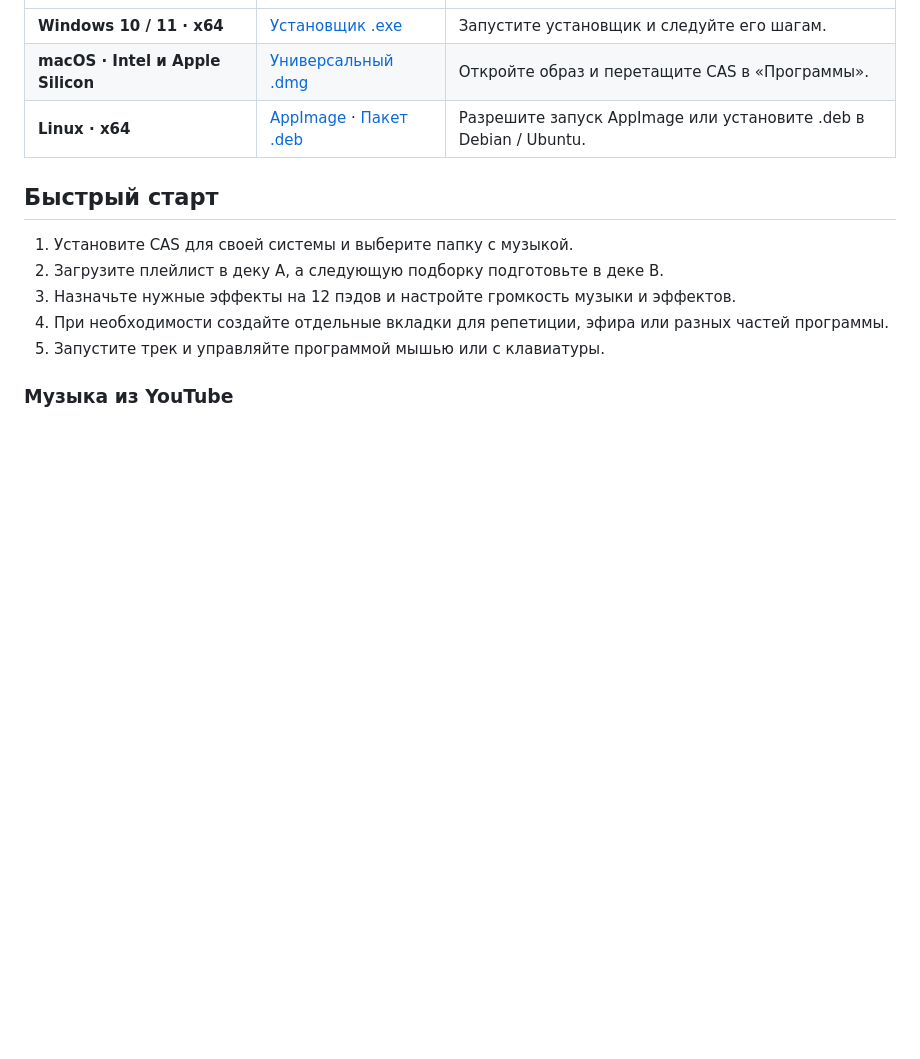
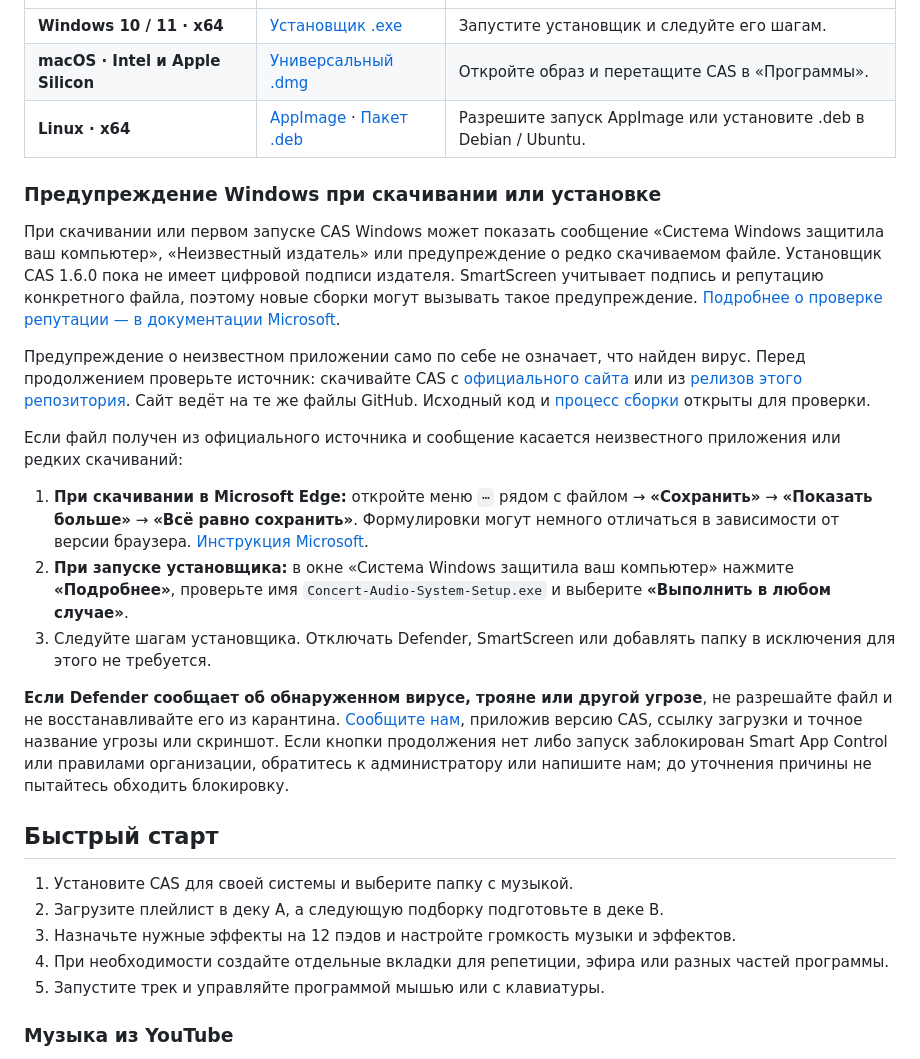
Before and after one commit to IliaBebebe/Concert-Audio-System, a Markdown page: README.md, the part around the change. Drawn GitHub-style; blank space fills up the shorter version.

Commit message:
docs: Explain Windows installation warnings

```diff
--- a/README.md
+++ b/README.md
@@ -59,6 +59,22 @@ CAS помогает подготовить музыкальную програ
 | **macOS · Intel и Apple Silicon** | [Универсальный .dmg](https://github.com/IliaBebebe/Concert-Audio-System/releases/latest/download/Concert-Audio-System-macOS.dmg) | Откройте образ и перетащите CAS в «Программы». |
 | **Linux · x64** | [AppImage](https://github.com/IliaBebebe/Concert-Audio-System/releases/latest/download/Concert-Audio-System-linux.AppImage) · [Пакет .deb](https://github.com/IliaBebebe/Concert-Audio-System/releases/latest/download/Concert-Audio-System-linux.deb) | Разрешите запуск AppImage или установите .deb в Debian / Ubuntu. |
 
+<a id="windows-smartscreen"></a>
+
+### Предупреждение Windows при скачивании или установке
+
+При скачивании или первом запуске CAS Windows может показать сообщение «Система Windows защитила ваш компьютер», «Неизвестный издатель» или предупреждение о редко скачиваемом файле. Установщик CAS 1.6.0 пока не имеет цифровой подписи издателя. SmartScreen учитывает подпись и репутацию конкретного файла, поэтому новые сборки могут вызывать такое предупреждение. [Подробнее о проверке репутации — в документации Microsoft](https://learn.microsoft.com/ru-ru/windows/apps/package-and-deploy/smartscreen-reputation).
+
+Предупреждение о неизвестном приложении само по себе не означает, что найден вирус. Перед продолжением проверьте источник: скачивайте CAS с [официального сайта](https://cas.rexcorp.space/) или из [релизов этого репозитория](https://github.com/IliaBebebe/Concert-Audio-System/releases). Сайт ведёт на те же файлы GitHub. Исходный код и [процесс сборки](https://github.com/IliaBebebe/Concert-Audio-System/actions/workflows/release.yml) открыты для проверки.
+
+Если файл получен из официального источника и сообщение касается неизвестного приложения или редких скачиваний:
+
+1. **При скачивании в Microsoft Edge:** откройте меню `⋯` рядом с файлом → **«Сохранить»** → **«Показать больше»** → **«Всё равно сохранить»**. Формулировки могут немного отличаться в зависимости от версии браузера. [Инструкция Microsoft](https://learn.microsoft.com/ru-ru/deployedge/microsoft-edge-security-smartscreen).
+2. **При запуске установщика:** в окне «Система Windows защитила ваш компьютер» нажмите **«Подробнее»**, проверьте имя `Concert-Audio-System-Setup.exe` и выберите **«Выполнить в любом случае»**.
+3. Следуйте шагам установщика. Отключать Defender, SmartScreen или добавлять папку в исключения для этого не требуется.
+
+**Если Defender сообщает об обнаруженном вирусе, трояне или другой угрозе**, не разрешайте файл и не восстанавливайте его из карантина. [Сообщите нам](https://github.com/IliaBebebe/Concert-Audio-System/issues), приложив версию CAS, ссылку загрузки и точное название угрозы или скриншот. Если кнопки продолжения нет либо запуск заблокирован Smart App Control или правилами организации, обратитесь к администратору или напишите нам; до уточнения причины не пытайтесь обходить блокировку.
+
 ## Быстрый старт
 
 1. Установите CAS для своей системы и выберите папку с музыкой.
```
